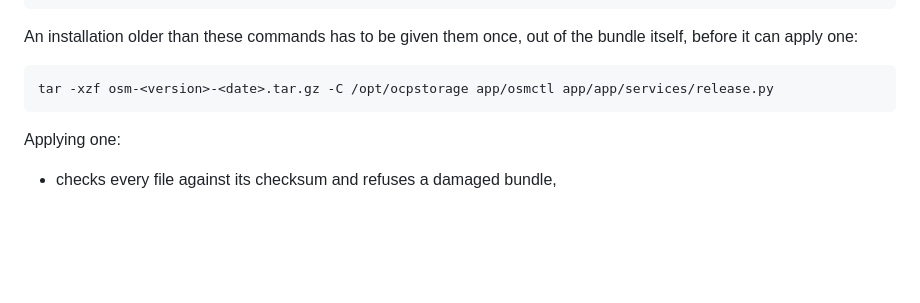
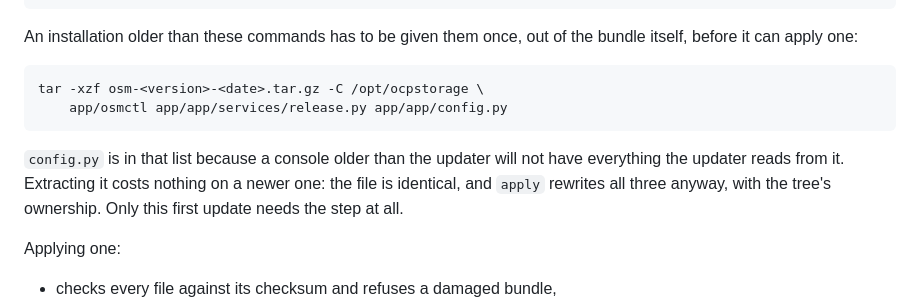
Before and after one commit to bentech4u/OCP-Storage-Manager-OSM, a Markdown page: README.md, the part around the change. Drawn GitHub-style; blank space fills up the shorter version.

Commit message:
Name config.py in the bootstrap command
Two files were not enough against a console older than the updater, which is the
only situation the bootstrap exists for.

````diff
--- a/README.md
+++ b/README.md
@@ -158,8 +158,14 @@ An installation older than these commands has to be given them once, out of the
 itself, before it can apply one:
 
 ```bash
-tar -xzf osm-<version>-<date>.tar.gz -C /opt/ocpstorage app/osmctl app/app/services/release.py
+tar -xzf osm-<version>-<date>.tar.gz -C /opt/ocpstorage \
+    app/osmctl app/app/services/release.py app/app/config.py
 ```
+
+`config.py` is in that list because a console older than the updater will not have
+everything the updater reads from it. Extracting it costs nothing on a newer one: the
+file is identical, and `apply` rewrites all three anyway, with the tree's ownership.
+Only this first update needs the step at all.
 
 Applying one:
 
````
